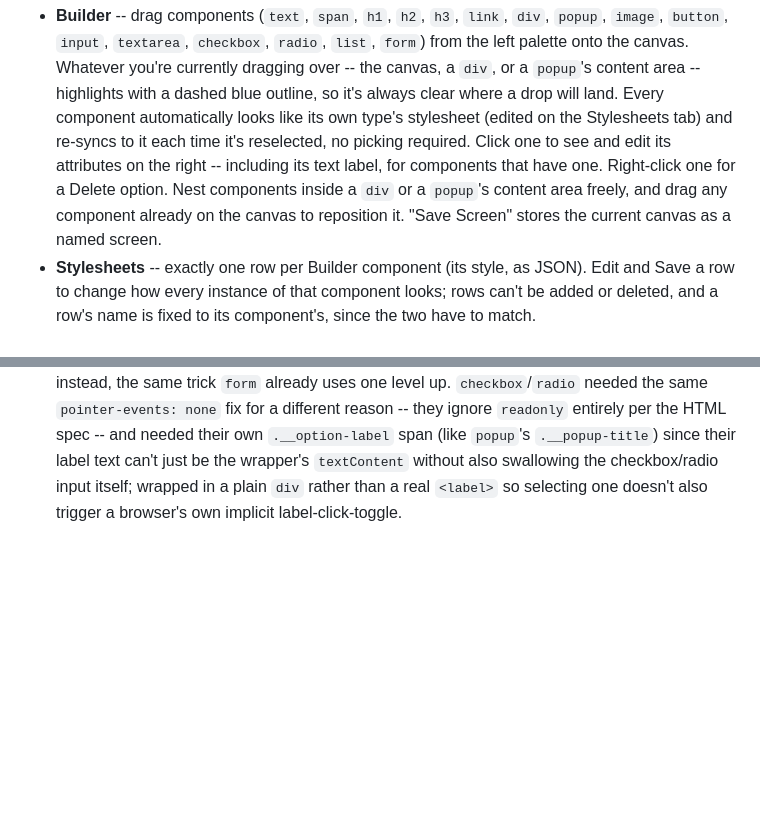
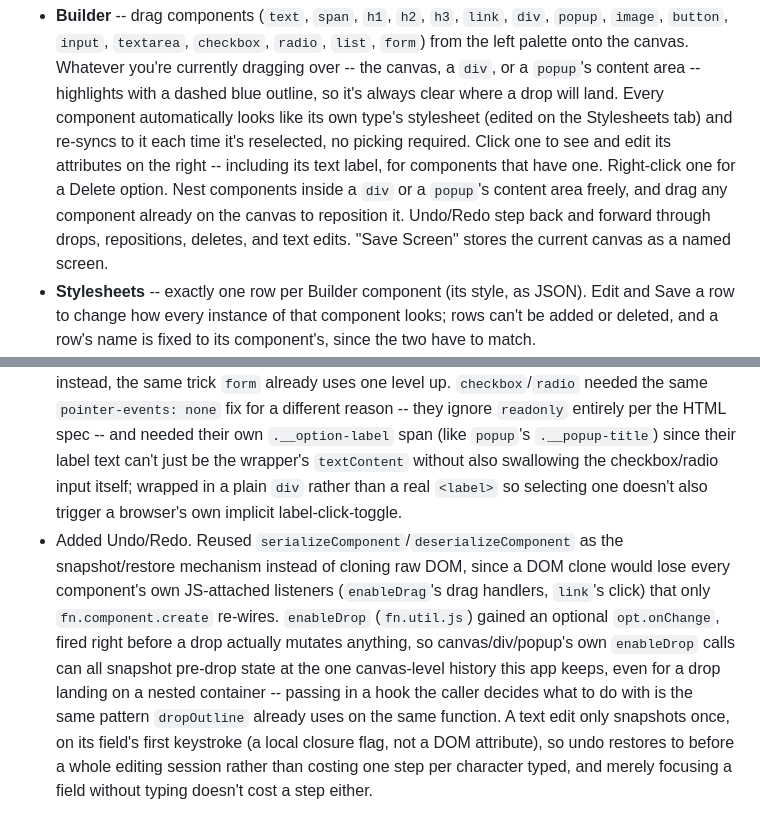
Before and after one commit to pariad84/fn-framework, a Markdown page: README.md, 2 parts joined by grey strips. Rendered like a GitHub page; blank space fills up the shorter version.

Commit message:
Sync README docs (Undo/Redo)
Co-Authored-By: Claude Sonnet 5 <noreply@anthropic.com>
Claude-Session: https://claude.ai/code/session_01DtmJ5N3o8EdrjBZGVttSSb

```diff
--- a/README.md
+++ b/README.md
@@ -19,8 +19,9 @@ the directory, e.g. `npx serve .`) to use it.
   its attributes on the right -- including its text label, for components
   that have one. Right-click one for a Delete option. Nest components inside
   a `div` or a `popup`'s content area freely, and drag any component already
-  on the canvas to reposition it. "Save Screen" stores the current canvas as
-  a named screen.
+  on the canvas to reposition it. Undo/Redo step back and forward through
+  drops, repositions, deletes, and text edits. "Save Screen" stores the
+  current canvas as a named screen.
 - **Stylesheets** -- exactly one row per Builder component (its style, as
   JSON). Edit and Save a row to change how every instance of that component
   looks; rows can't be added or deleted, and a row's name is fixed to its
@@ -228,3 +229,17 @@ the directory, e.g. `npx serve .`) to use it.
   wrapper's `textContent` without also swallowing the checkbox/radio input
   itself; wrapped in a plain `div` rather than a real `<label>` so selecting
   one doesn't also trigger a browser's own implicit label-click-toggle.
+- Added Undo/Redo. Reused `serializeComponent`/`deserializeComponent` as the
+  snapshot/restore mechanism instead of cloning raw DOM, since a DOM clone
+  would lose every component's own JS-attached listeners (`enableDrag`'s
+  drag handlers, `link`'s click) that only `fn.component.create` re-wires.
+  `enableDrop` (`fn.util.js`) gained an optional `opt.onChange`, fired right
+  before a drop actually mutates anything, so canvas/div/popup's own
+  `enableDrop` calls can all snapshot pre-drop state at the one canvas-level
+  history this app keeps, even for a drop landing on a nested container --
+  passing in a hook the caller decides what to do with is the same pattern
+  `dropOutline` already uses on the same function. A text edit only snapshots
+  once, on its field's first keystroke (a local closure flag, not a DOM
+  attribute), so undo restores to before a whole editing session rather than
+  costing one step per character typed, and merely focusing a field without
+  typing doesn't cost a step either.
```
